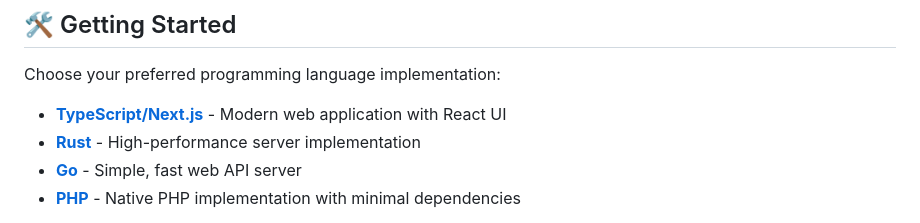
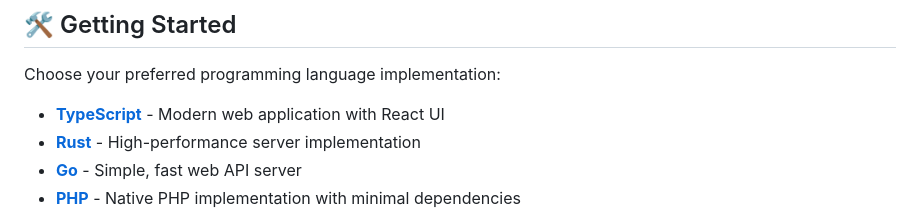
Before and after one commit to Bitnob-Community/app-demo, a Markdown page: README.md, the part around the change. GitHub-like rendering.

Commit message:
docs: correct name to exclude next.js

```diff
--- a/README.md
+++ b/README.md
@@ -68,7 +68,7 @@ This demo includes complete implementations of:
 
 Choose your preferred programming language implementation:
 
-- **[TypeScript/Next.js](typescript/labs/README.md)** - Modern web application with React UI
+- **[TypeScript](typescript/labs/README.md)** - Modern web application with React UI
 - **[Rust](rust/README.md)** - High-performance server implementation
 - **[Go](go/README.md)** - Simple, fast web API server
 - **[PHP](php/README.md)** - Native PHP implementation with minimal dependencies
```
